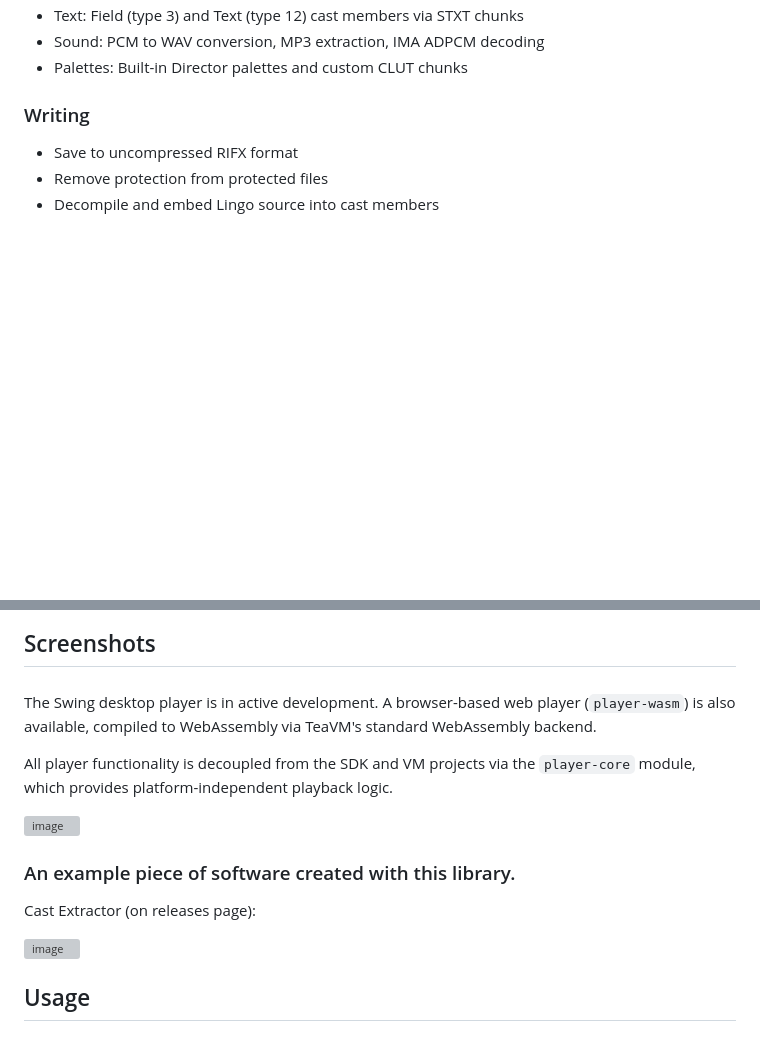
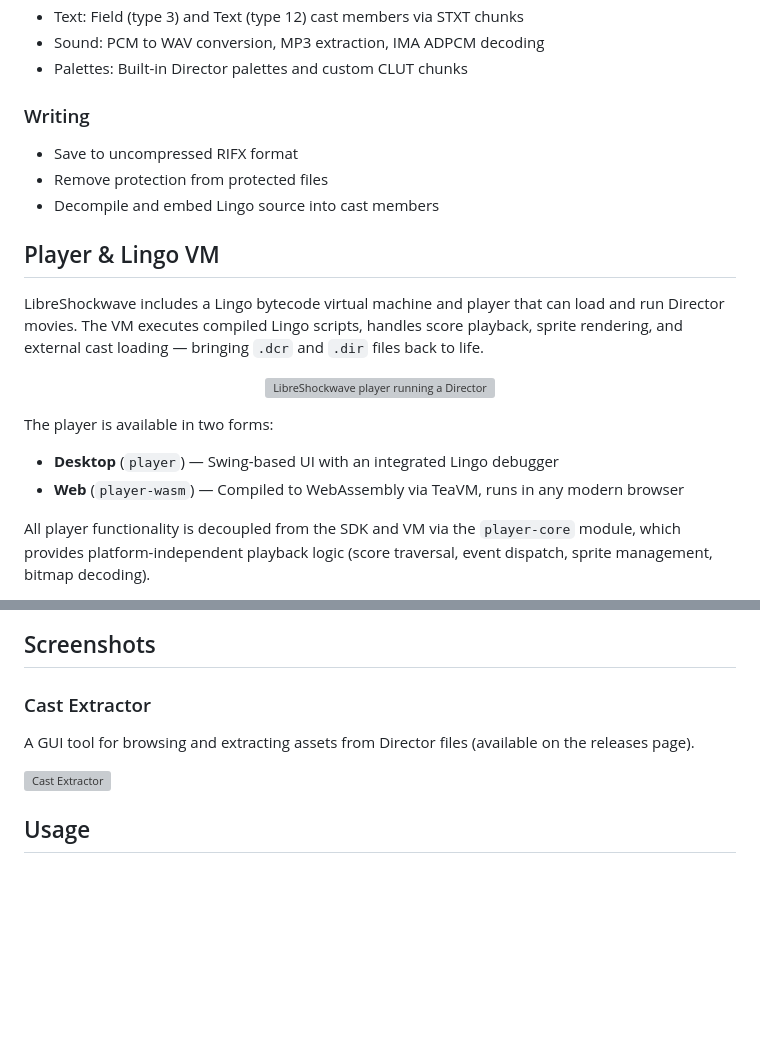
Before and after one commit to Quackster/LibreShockwave, a Markdown page: README.md, 2 parts joined by grey strips. Drawn GitHub-style; blank space fills up the shorter version; grey boxes are pictures that could not be loaded.

```diff
--- a/README.md
+++ b/README.md
@@ -37,3 +37,17 @@ A Java library for parsing Macromedia/Adobe Director and Shockwave files (.dir,
 - Remove protection from protected files
 - Decompile and embed Lingo source into cast members
 
+## Player & Lingo VM
+
+LibreShockwave includes a Lingo bytecode virtual machine and player that can load and run Director movies. The VM executes compiled Lingo scripts, handles score playback, sprite rendering, and external cast loading — bringing `.dcr` and `.dir` files back to life.
+
+<p align="center">
+  <img src="https://i.imgur.com/9AcSQQt.gif" alt="LibreShockwave player running a Director movie" />
+</p>
+
+The player is available in two forms:
+- **Desktop** (`player`) — Swing-based UI with an integrated Lingo debugger
+- **Web** (`player-wasm`) — Compiled to WebAssembly via TeaVM, runs in any modern browser
+
+All player functionality is decoupled from the SDK and VM via the `player-core` module, which provides platform-independent playback logic (score traversal, event dispatch, sprite management, bitmap decoding).
+
@@ -40,19 +56,10 @@ A Java library for parsing Macromedia/Adobe Director and Shockwave files (.dir,
 ## Screenshots
 
-###
+### Cast Extractor
 
-The Swing desktop player is in active development. A browser-based web player (`player-wasm`) is also available, compiled to WebAssembly via TeaVM's standard WebAssembly backend.
+A GUI tool for browsing and extracting assets from Director files (available on the releases page).
 
-All player functionality is decoupled from the SDK and VM projects via the `player-core` module, which provides platform-independent playback logic.
-
-<img width="2174" height="1048" alt="image" src="https://github.com/user-attachments/assets/3c8f0357-0941-4dd4-9795-525a45216644" />
-
-
-### An example piece of software created with this library.
-
-Cast Extractor (on releases page):
-
-<img width="1127" height="749" alt="image" src="https://github.com/user-attachments/assets/de4f99d2-87ed-4c78-8422-a84bcf9faeca" />
+<img width="1127" height="749" alt="Cast Extractor" src="https://github.com/user-attachments/assets/de4f99d2-87ed-4c78-8422-a84bcf9faeca" />
 
 ## Usage
 
```
Also changed, not shown: other parts of README.md (+2 -0 lines).
